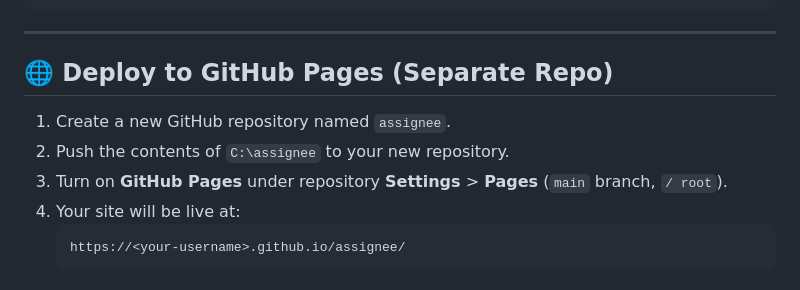
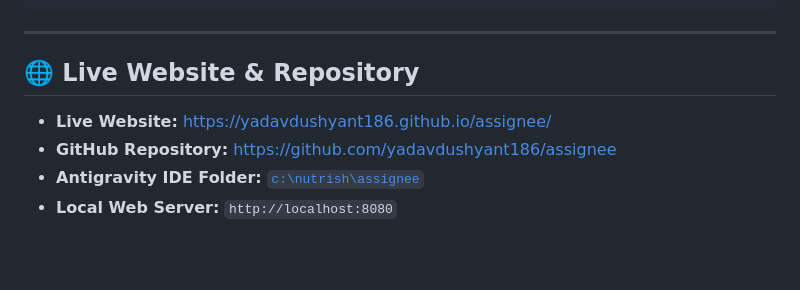
Before and after one commit to yadavdushyant186/assignee, a Markdown page: README.md, the part around the change. Drawn GitHub-style; blank space fills up the shorter version.

Commit message:
Update README with live URL

````diff
--- a/README.md
+++ b/README.md
@@ -75,12 +75,8 @@ const CONFIG = {
 
 ---
 
-## 🌐 Deploy to GitHub Pages (Separate Repo)
-
-1. Create a new GitHub repository named `assignee`.
-2. Push the contents of `C:\assignee` to your new repository.
-3. Turn on **GitHub Pages** under repository **Settings** > **Pages** (`main` branch, `/ root`).
-4. Your site will be live at:
-   ```text
-   https://<your-username>.github.io/assignee/
-   ```
+## 🌐 Live Website & Repository
+* **Live Website:** [https://yadavdushyant186.github.io/assignee/](https://yadavdushyant186.github.io/assignee/)
+* **GitHub Repository:** [https://github.com/yadavdushyant186/assignee](https://github.com/yadavdushyant186/assignee)
+* **Antigravity IDE Folder:** [`c:\nutrish\assignee`](file:///c:/nutrish/assignee)
+* **Local Web Server:** `http://localhost:8080`
````
